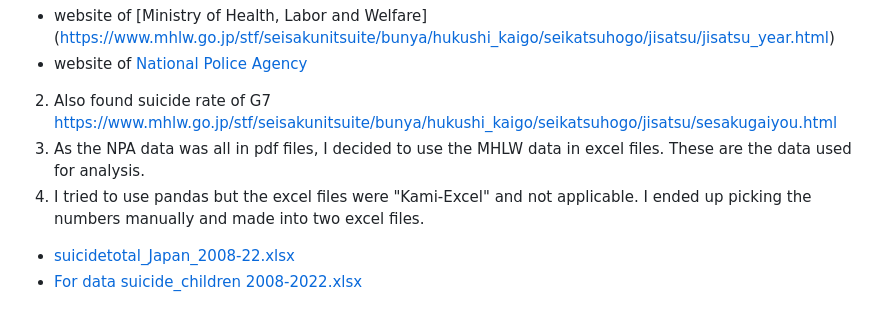
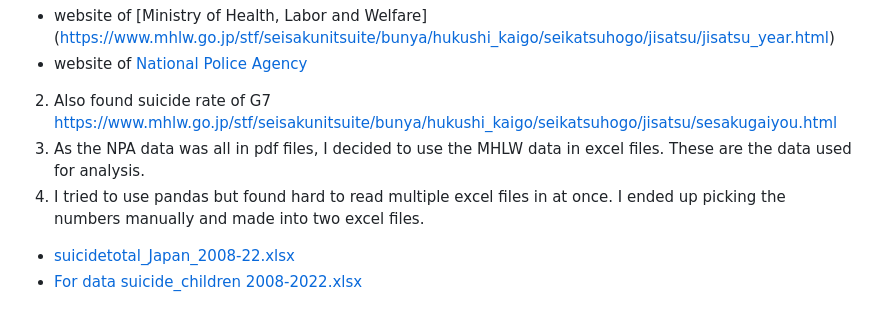
Before and after one commit to MYMO5303/project01, a Markdown page: README.md, the part around the change. GitHub-like rendering.

```diff
--- a/README.md
+++ b/README.md
@@ -11,7 +11,7 @@ The number of child suicides was increasing since 2016 and reached the highest r
 * website of [National Police Agency](https://www.npa.go.jp/publications/statistics/safetylife/jisatsu.html)
 2. Also found suicide rate of G7 <https://www.mhlw.go.jp/stf/seisakunitsuite/bunya/hukushi_kaigo/seikatsuhogo/jisatsu/sesakugaiyou.html>
 3. As the NPA data was all in pdf files, I decided to use the MHLW data in excel files. These are the data used for analysis.
-4. I tried to use pandas but the excel files were "Kami-Excel" and not applicable. I ended up picking the numbers manually and made into two excel files.
+4. I tried to use pandas but found hard to read multiple excel files in at once. I ended up picking the numbers manually and made into two excel files.
 * [suicidetotal_Japan_2008-22.xlsx](https://github.com/MYMO5303/project01/files/11858384/suicidetotal_Japan_2008-22.xlsx)
 * [For data suicide_children 2008-2022.xlsx](https://github.com/MYMO5303/project01/files/11858388/For.data.suicide_children.2008-2022.xlsx)
 ## Data analysis process
```
